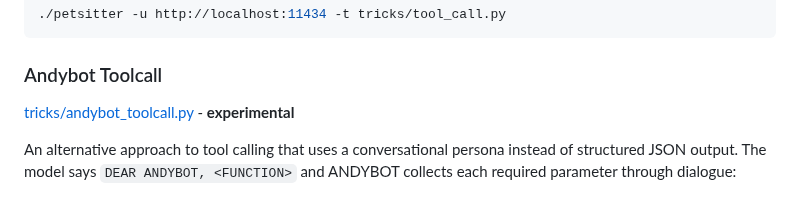
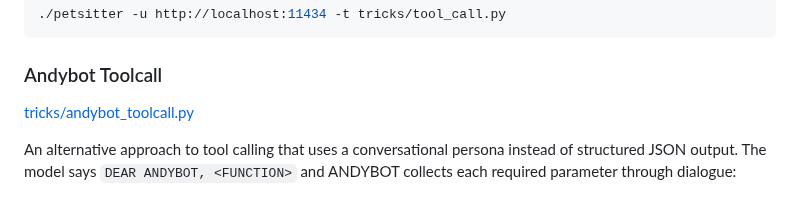
Before and after one commit to day50-dev/Petsitter, a Markdown page: README.md, the part around the change. Rendered like a GitHub page.

Commit message:
Revise Andybot Toolcall section in README
Update description of Andybot Toolcall in README.

```diff
--- a/README.md
+++ b/README.md
@@ -272,7 +272,7 @@ Enables tool calling for models without native support by injecting tool definit
 
 ### Andybot Toolcall
 
-[tricks/andybot_toolcall.py](tricks/andybot_toolcall.py) - **experimental**
+[tricks/andybot_toolcall.py](tricks/andybot_toolcall.py)
 
 An alternative approach to tool calling that uses a conversational persona instead of structured JSON output. The model says `DEAR ANDYBOT, <FUNCTION>` and ANDYBOT collects each required parameter through dialogue:
 
```
